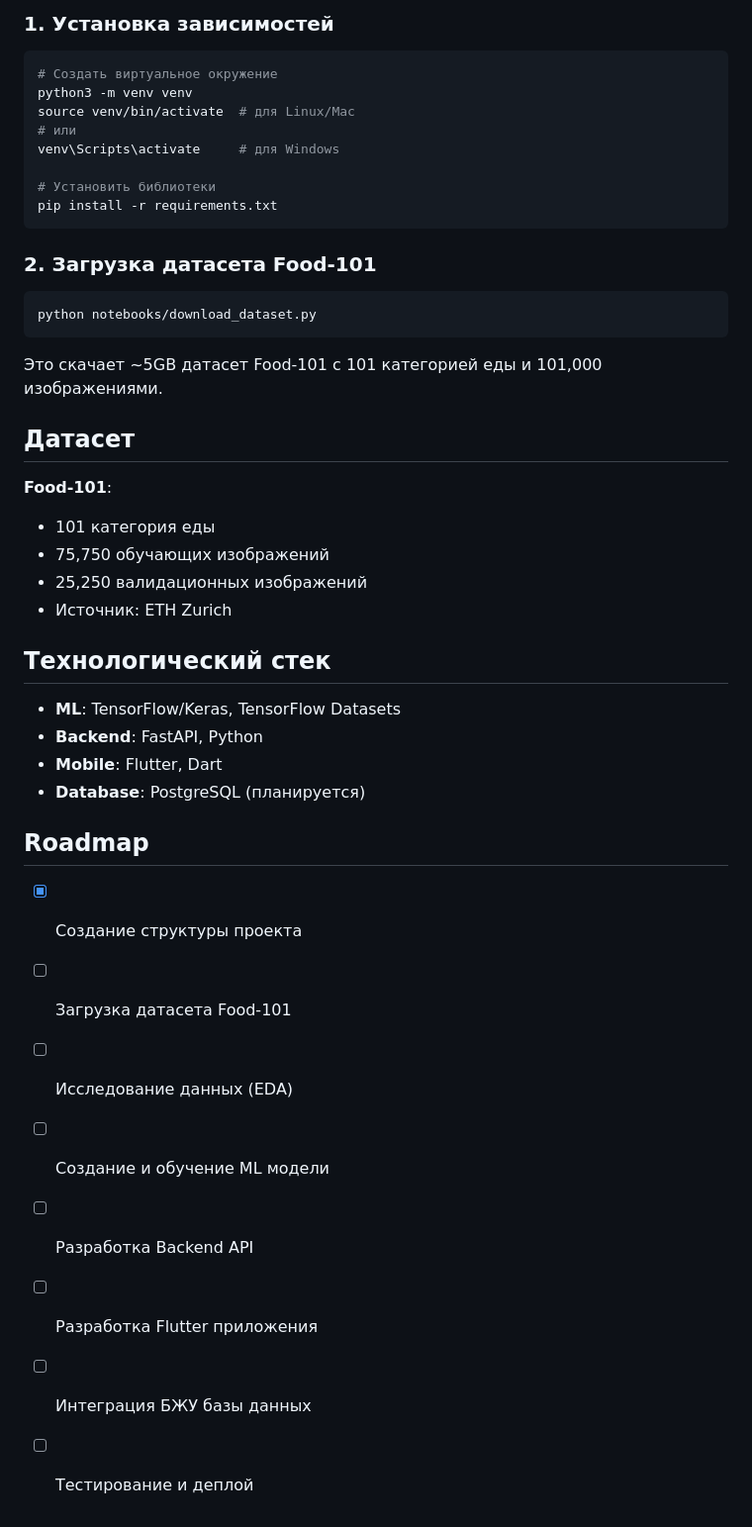
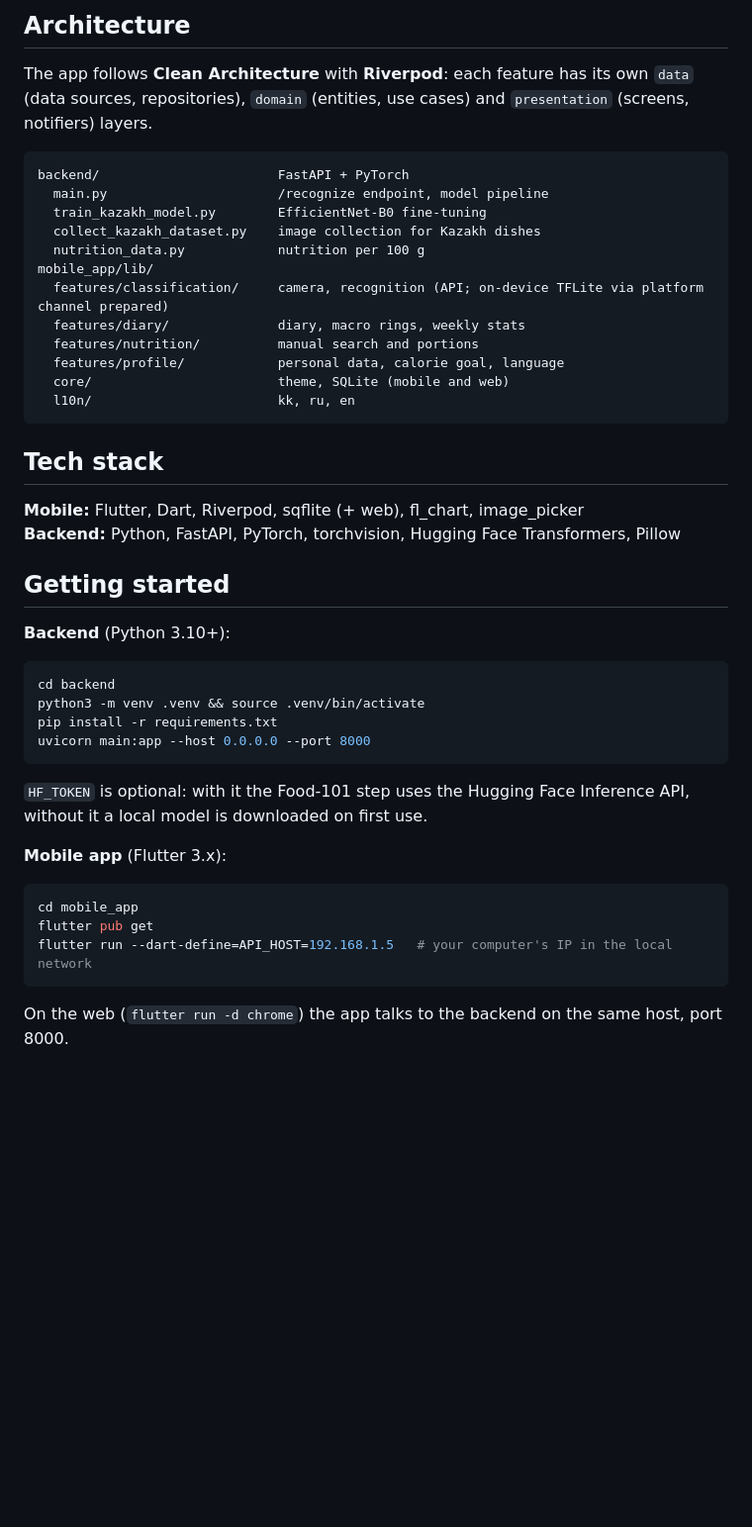
Before and after one commit to callmedisa/food-nutrition-app, a Markdown page: README.md, the part around one of its changes. Shown at 99% size. GitHub-like rendering; blank space fills up the shorter version.

````diff
--- a/README.md
+++ b/README.md
@@ -18,47 +37,47 @@ food-nutrition-app/
 
-### 1. Установка зависимостей
+## Architecture
+
+The app follows **Clean Architecture** with **Riverpod**: each feature has its own `data` (data sources, repositories), `domain` (entities, use cases) and `presentation` (screens, notifiers) layers.
+
+```
+backend/                       FastAPI + PyTorch
+  main.py                      /recognize endpoint, model pipeline
+  train_kazakh_model.py        EfficientNet-B0 fine-tuning
+  collect_kazakh_dataset.py    image collection for Kazakh dishes
+  nutrition_data.py            nutrition per 100 g
+mobile_app/lib/
+  features/classification/     camera, recognition (API; on-device TFLite via platform channel prepared)
+  features/diary/              diary, macro rings, weekly stats
+  features/nutrition/          manual search and portions
+  features/profile/            personal data, calorie goal, language
+  core/                        theme, SQLite (mobile and web)
+  l10n/                        kk, ru, en
+```
+
+## Tech stack
+
+**Mobile:** Flutter, Dart, Riverpod, sqflite (+ web), fl_chart, image_picker<br>
+**Backend:** Python, FastAPI, PyTorch, torchvision, Hugging Face Transformers, Pillow
+
+## Getting started
+
+**Backend** (Python 3.10+):
 
 ```bash
-# Создать виртуальное окружение
-python3 -m venv venv
-source venv/bin/activate  # для Linux/Mac
-# или
-venv\Scripts\activate     # для Windows
-
-# Установить библиотеки
+cd backend
+python3 -m venv .venv && source .venv/bin/activate
 pip install -r requirements.txt
+uvicorn main:app --host 0.0.0.0 --port 8000
 ```
 
-### 2. Загрузка датасета Food-101
+`HF_TOKEN` is optional: with it the Food-101 step uses the Hugging Face Inference API, without it a local model is downloaded on first use.
+
+**Mobile app** (Flutter 3.x):
 
 ```bash
-python notebooks/download_dataset.py
+cd mobile_app
+flutter pub get
+flutter run --dart-define=API_HOST=192.168.1.5   # your computer's IP in the local network
 ```
 
-Это скачает ~5GB датасет Food-101 с 101 категорией еды и 101,000 изображениями.
-
-## Датасет
-
-**Food-101**:
-- 101 категория еды
-- 75,750 обучающих изображений
-- 25,250 валидационных изображений
-- Источник: ETH Zurich
-
-## Технологический стек
-
-- **ML**: TensorFlow/Keras, TensorFlow Datasets
-- **Backend**: FastAPI, Python
-- **Mobile**: Flutter, Dart
-- **Database**: PostgreSQL (планируется)
-
-## Roadmap
-
-- [x] Создание структуры проекта
-- [ ] Загрузка датасета Food-101
-- [ ] Исследование данных (EDA)
-- [ ] Создание и обучение ML модели
-- [ ] Разработка Backend API
-- [ ] Разработка Flutter приложения
-- [ ] Интеграция БЖУ базы данных
-- [ ] Тестирование и деплой
+On the web (`flutter run -d chrome`) the app talks to the backend on the same host, port 8000.
````
Also changed, not shown: other parts of README.md (+30 -11 lines), docs/screenshots/add-food.jpg (added), docs/screenshots/home.jpg (added), docs/screenshots/profile.jpg (added), docs/screenshots/stats.jpg (added).
